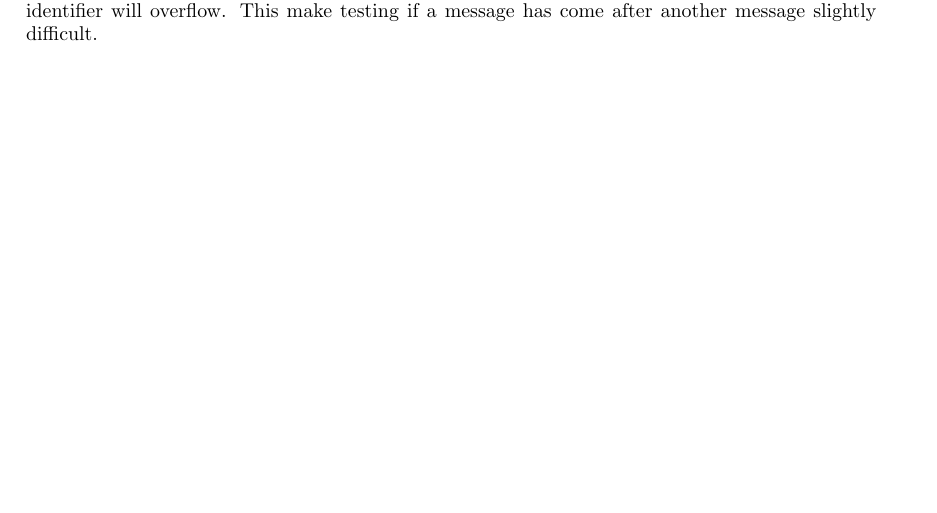
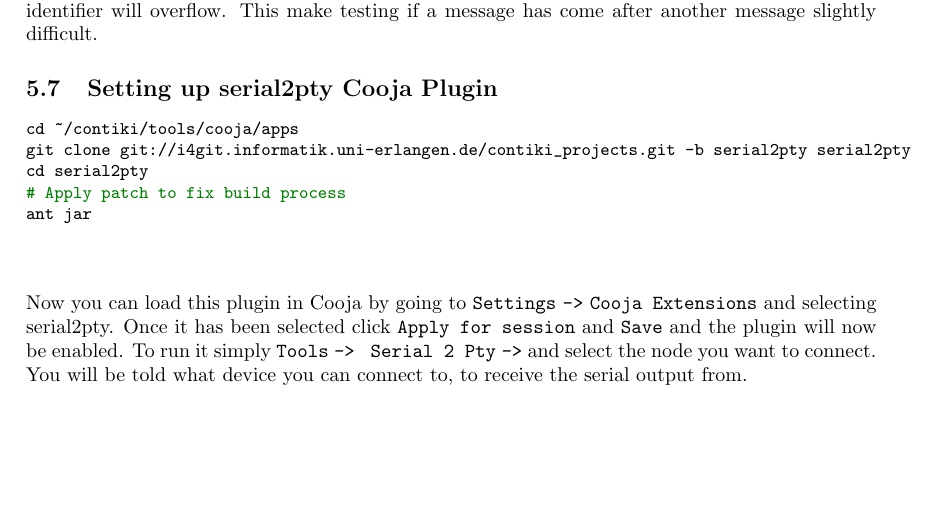
Before and after one commit to MBradbury/cs407-group-project, a LaTeX paper (Report/Report.tex, which reads Report/PracticalExperience.tex): part of page 19 of 42, cut so that both start at the same text. Compiled offline with pdfLaTeX; a missing bibliography style is replaced by a similar one.

Commit message:
Practical Experience writing

```diff
--- a/Report/PracticalExperience.tex
+++ b/Report/PracticalExperience.tex
@@ -49,3 +49,17 @@
 \subsection{Developing with Small Message IDs}
 
 When using small message identifiers, after sending enough messages the variable used to hold the identifier will overflow. This make testing if a message has come after another message slightly difficult.
+
+\subsection{Setting up serial2pty Cooja Plugin}
+
+\begin{listing}[H]
+\begin{minted}[fontsize=\small]{bash}
+cd ~/contiki/tools/cooja/apps
+git clone git://i4git.informatik.uni-erlangen.de/contiki_projects.git -b serial2pty serial2pty
+cd serial2pty
+# Apply patch to fix build process
+ant jar
+\end{minted}
+\end{listing}
+
+Now you can load this plugin in Cooja by going to \verb|Settings| \verb|->| \verb|Cooja Extensions| and selecting serial2pty. Once it has been selected click \verb|Apply for session| and \verb|Save| and the plugin will now be enabled. To run it simply \verb|Tools| \verb|->| \verb| Serial 2 Pty| \verb|->| and select the node you want to connect. You will be told what device you can connect to, to receive the serial output from.
```
